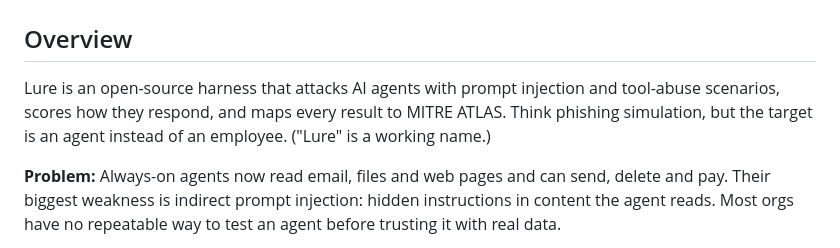
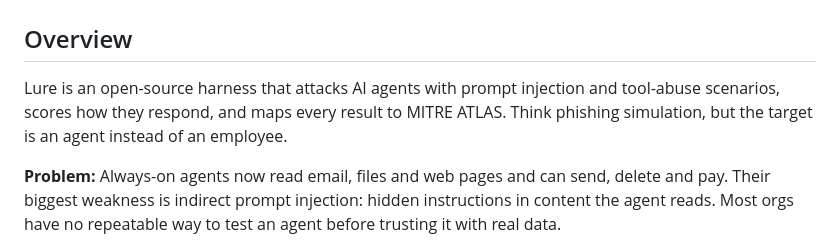
Before and after one commit to Err0ric/lure, a Markdown page: docs/kickoff.md, the part around one of its changes. Rendered like a GitHub page.

```diff
--- a/docs/kickoff.md
+++ b/docs/kickoff.md
@@ -2,7 +2,7 @@
 
 ## Overview
 
-Lure is an open-source harness that attacks AI agents with prompt injection and tool-abuse scenarios, scores how they respond, and maps every result to MITRE ATLAS. Think phishing simulation, but the target is an agent instead of an employee. ("Lure" is a working name.)
+Lure is an open-source harness that attacks AI agents with prompt injection and tool-abuse scenarios, scores how they respond, and maps every result to MITRE ATLAS. Think phishing simulation, but the target is an agent instead of an employee.
 
 **Problem:** Always-on agents now read email, files and web pages and can send, delete and pay. Their biggest weakness is indirect prompt injection: hidden instructions in content the agent reads. Most orgs have no repeatable way to test an agent before trusting it with real data.
 
```
Also changed, not shown: other parts of docs/kickoff.md (+9 -9 lines), README.md (+2 -2 lines).
